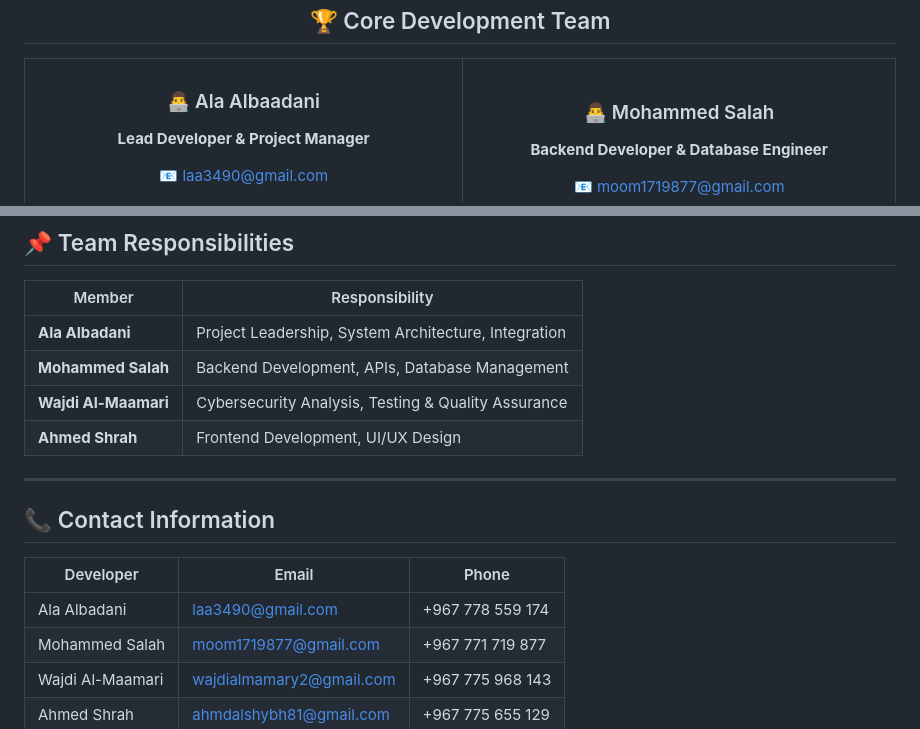
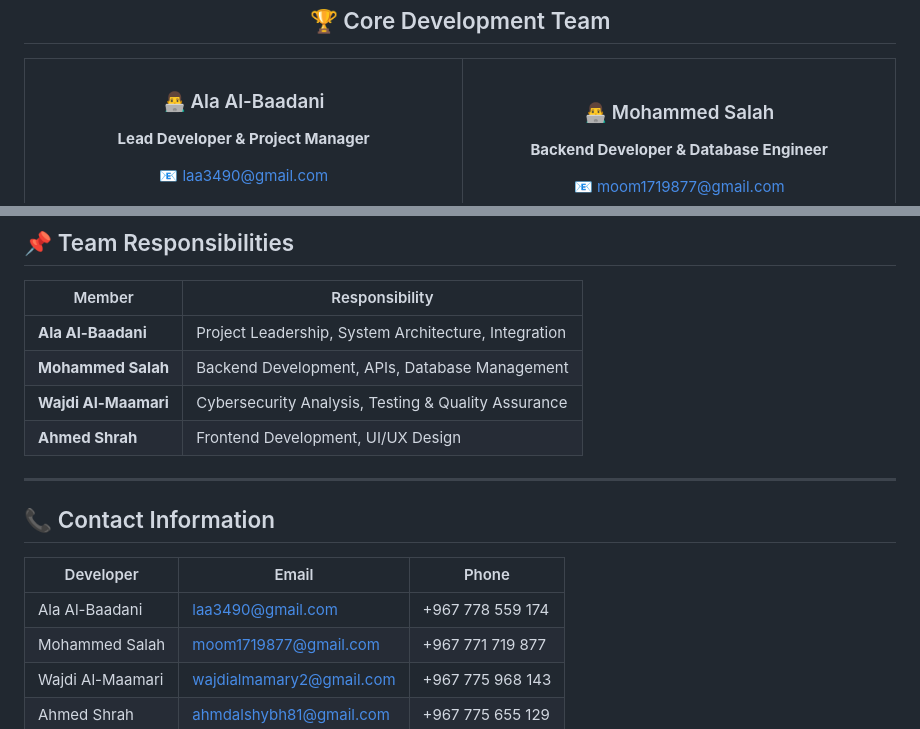
Before and after one commit to Ala7393/SilentSnare, a Markdown page: README.md, 2 parts joined by grey strips. GitHub-like rendering.

Commit message:
Correct spelling of Ala Al-Baadani in README

```diff
--- a/README.md
+++ b/README.md
@@ -286,7 +286,7 @@ Copyright (c) 2025 SilentSnare Project
 
 <td align="center" width="25%">
 
-### 👨‍💻 Ala Albaadani
+### 👨‍💻 Ala Al-Baadani
 
 **Lead Developer & Project Manager**
 
@@ -377,7 +377,7 @@ Engineer-yellow">
 
 | Member               | Responsibility                                       |
 | -------------------- | ---------------------------------------------------- |
-| **Ala Albadani**    | Project Leadership, System Architecture, Integration |
+| **Ala Al-Baadani**    | Project Leadership, System Architecture, Integration |
 | **Mohammed Salah**   | Backend Development, APIs, Database Management       |
 | **Wajdi Al-Maamari** | Cybersecurity Analysis, Testing & Quality Assurance  |
 | **Ahmed Shrah**     |Frontend Development, UI/UX Design  |
@@ -388,7 +388,7 @@ Engineer-yellow">
 
 | Developer        | Email                                                       | Phone            |
 | ---------------- | ----------------------------------------------------------- | ---------------- |
-| Ala Albadani    | [laa3490@gmail.com](mailto:laa3490@gmail.com)               | +967 778 559 174 |
+| Ala Al-Baadani    | [laa3490@gmail.com](mailto:laa3490@gmail.com)               | +967 778 559 174 |
 | Mohammed Salah   | [moom1719877@gmail.com](mailto:moom1719877@gmail.com)       | +967 771 719 877 |
 | Wajdi Al-Maamari | [wajdialmamary2@gmail.com](mailto:wajdialmamary2@gmail.com) | +967 775 968 143 |
 | Ahmed Shrah     | [ahmdalshybh81@gmail.com](mailto:ahmdalshybh81@gmail.com)   | +967 775 655 129 |
```
